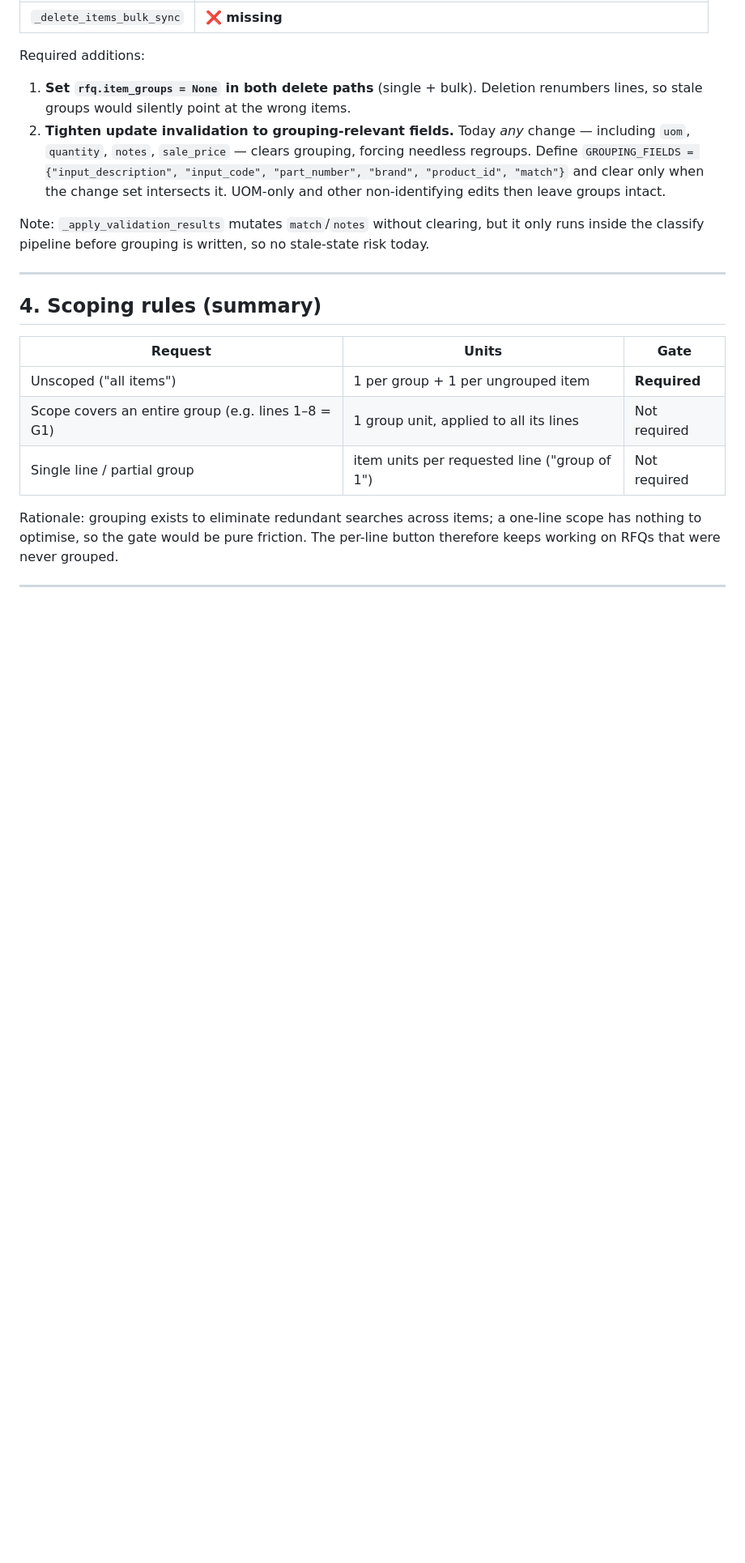
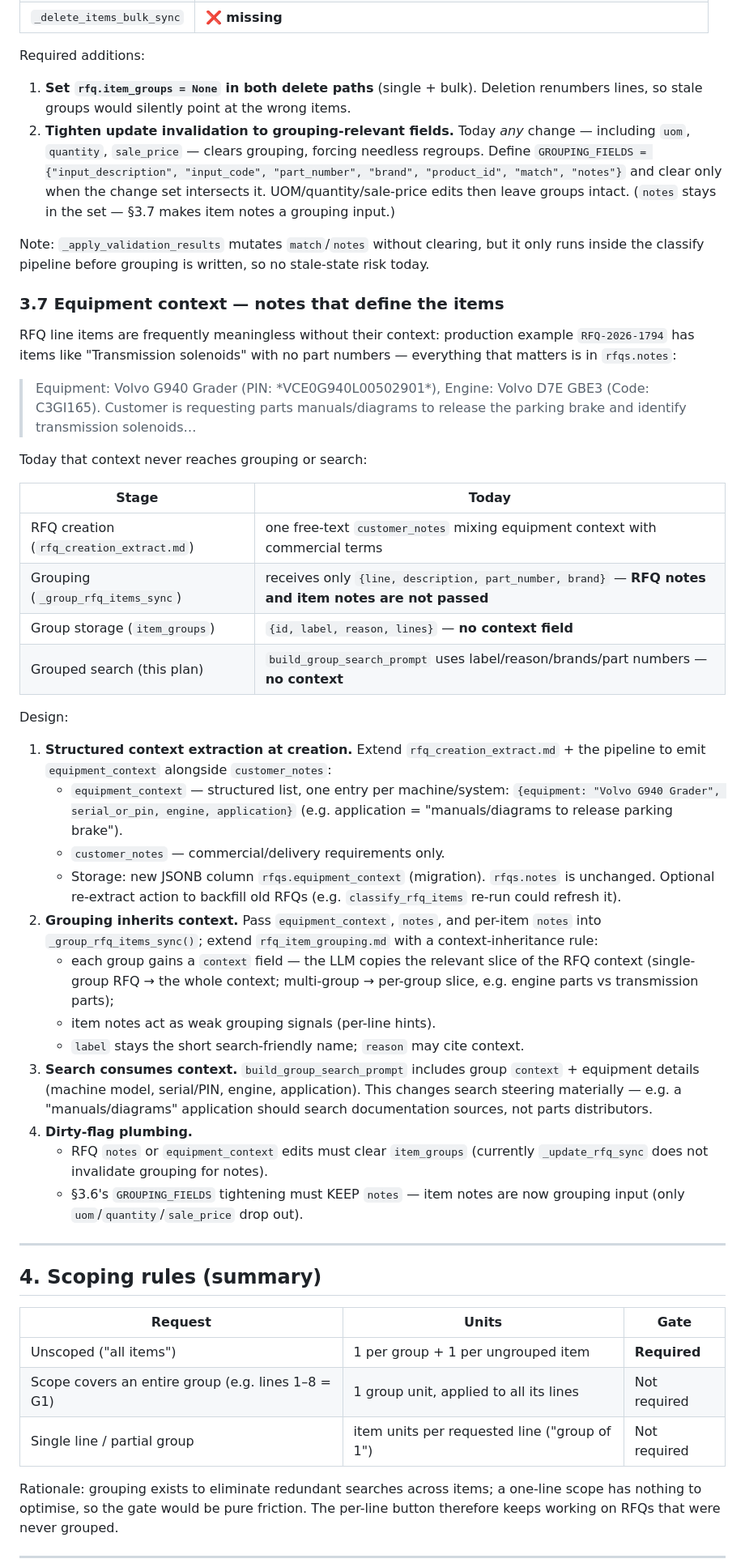
Before and after one commit to mooball/EagleAgent, a Markdown page: .github/prompts/plan-grouped-supplier-search.prompt.md, the part around one of its changes. Shown at 81% size. Drawn GitHub-style; blank space fills up the shorter version.

Commit message:
docs: add equipment context to grouped supplier search plan
§3.7 Equipment context — structured extraction of machine/serial/engine/
application context at RFQ creation (rfqs.equipment_context JSONB),
context inheritance into sourcing groups (per-group 'context' field),
consumption by group search prompts, and dirty-flag plumbing (RFQ notes /
equipment context edits invalidate item_groups; item notes stay a
grouping field). Cross-references updated (§3.6, §6, §7, §9).

```diff
--- a/.github/prompts/plan-grouped-supplier-search.prompt.md
+++ b/.github/prompts/plan-grouped-supplier-search.prompt.md
@@ -195,16 +195,66 @@ Required additions:
    Deletion renumbers lines, so stale groups would silently point at the
    wrong items.
 2. **Tighten update invalidation to grouping-relevant fields.** Today *any*
-   change — including `uom`, `quantity`, `notes`, `sale_price` — clears
-   grouping, forcing needless regroups. Define
+   change — including `uom`, `quantity`, `sale_price` — clears grouping,
+   forcing needless regroups. Define
    `GROUPING_FIELDS = {"input_description", "input_code", "part_number",
-   "brand", "product_id", "match"}` and clear only when the change set
-   intersects it. UOM-only and other non-identifying edits then leave groups
-   intact.
+   "brand", "product_id", "match", "notes"}` and clear only when the change
+   set intersects it. UOM/quantity/sale-price edits then leave groups intact.
+   (`notes` stays in the set — §3.7 makes item notes a grouping input.)
 
 Note: `_apply_validation_results` mutates `match`/`notes` without clearing,
 but it only runs inside the classify pipeline before grouping is written, so
 no stale-state risk today.
+
+### 3.7 Equipment context — notes that define the items
+
+RFQ line items are frequently meaningless without their context:
+production example `RFQ-2026-1794` has items like "Transmission solenoids"
+with no part numbers — everything that matters is in `rfqs.notes`:
+
+> Equipment: Volvo G940 Grader (PIN: \*VCE0G940L00502901\*), Engine: Volvo D7E
+> GBE3 (Code: C3GI165). Customer is requesting parts manuals/diagrams to release
+> the parking brake and identify transmission solenoids…
+
+Today that context never reaches grouping or search:
+
+| Stage | Today |
+|---|---|
+| RFQ creation (`rfq_creation_extract.md`) | one free-text `customer_notes` mixing equipment context with commercial terms |
+| Grouping (`_group_rfq_items_sync`) | receives only `{line, description, part_number, brand}` — **RFQ notes and item notes are not passed** |
+| Group storage (`item_groups`) | `{id, label, reason, lines}` — **no context field** |
+| Grouped search (this plan) | `build_group_search_prompt` uses label/reason/brands/part numbers — **no context** |
+
+Design:
+
+1. **Structured context extraction at creation.** Extend
+   `rfq_creation_extract.md` + the pipeline to emit `equipment_context`
+   alongside `customer_notes`:
+   - `equipment_context` — structured list, one entry per machine/system:
+     `{equipment: "Volvo G940 Grader", serial_or_pin, engine, application}`
+     (e.g. application = "manuals/diagrams to release parking brake").
+   - `customer_notes` — commercial/delivery requirements only.
+   - Storage: new JSONB column `rfqs.equipment_context` (migration).
+     `rfqs.notes` is unchanged. Optional re-extract action to backfill old
+     RFQs (e.g. `classify_rfq_items` re-run could refresh it).
+2. **Grouping inherits context.** Pass `equipment_context`, `notes`, and
+   per-item `notes` into `_group_rfq_items_sync()`; extend
+   `rfq_item_grouping.md` with a context-inheritance rule:
+   - each group gains a `context` field — the LLM copies the relevant slice
+     of the RFQ context (single-group RFQ → the whole context; multi-group →
+     per-group slice, e.g. engine parts vs transmission parts);
+   - item notes act as weak grouping signals (per-line hints).
+   - `label` stays the short search-friendly name; `reason` may cite context.
+3. **Search consumes context.** `build_group_search_prompt` includes group
+   `context` + equipment details (machine model, serial/PIN, engine,
+   application). This changes search steering materially — e.g. a
+   "manuals/diagrams" application should search documentation sources, not
+   parts distributors.
+4. **Dirty-flag plumbing.**
+   - RFQ `notes` or `equipment_context` edits must clear `item_groups`
+     (currently `_update_rfq_sync` does not invalidate grouping for notes).
+   - §3.6's `GROUPING_FIELDS` tightening must KEEP `notes` — item notes are
+     now grouping input (only `uom`/`quantity`/`sale_price` drop out).
 
 ---
 
```
Also changed, not shown: other parts of .github/prompts/plan-grouped-supplier-search.prompt.md (+22 -10 lines).
